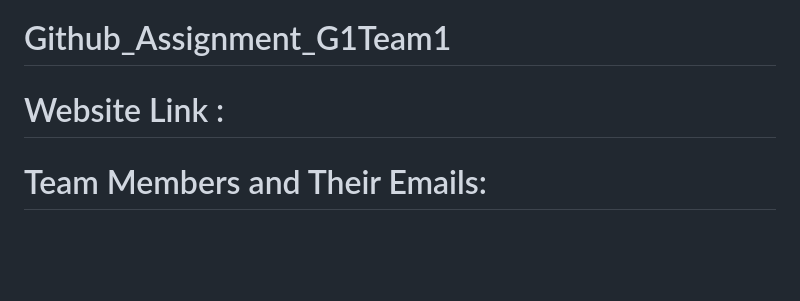
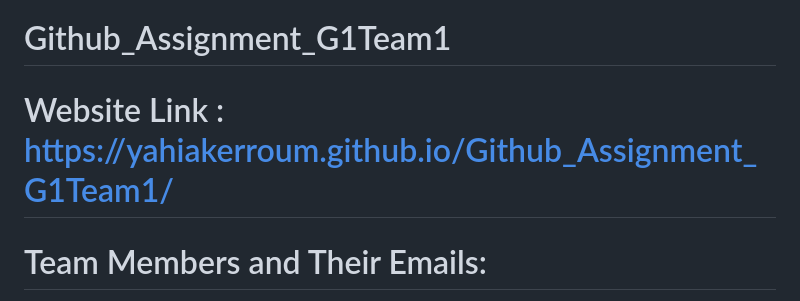
Before and after one commit to YahiaKerroum/Github_Assignment_G1Team1, a Markdown page: README.md, the part around the change. Drawn GitHub-style; blank space fills up the shorter version.

Commit message:
Update website link in README

```diff
--- a/README.md
+++ b/README.md
@@ -1,6 +1,6 @@
 # Github_Assignment_G1Team1
 
-# Website Link :
+# Website Link : https://yahiakerroum.github.io/Github_Assignment_G1Team1/
 
 # Team Members and Their Emails:
 
```
